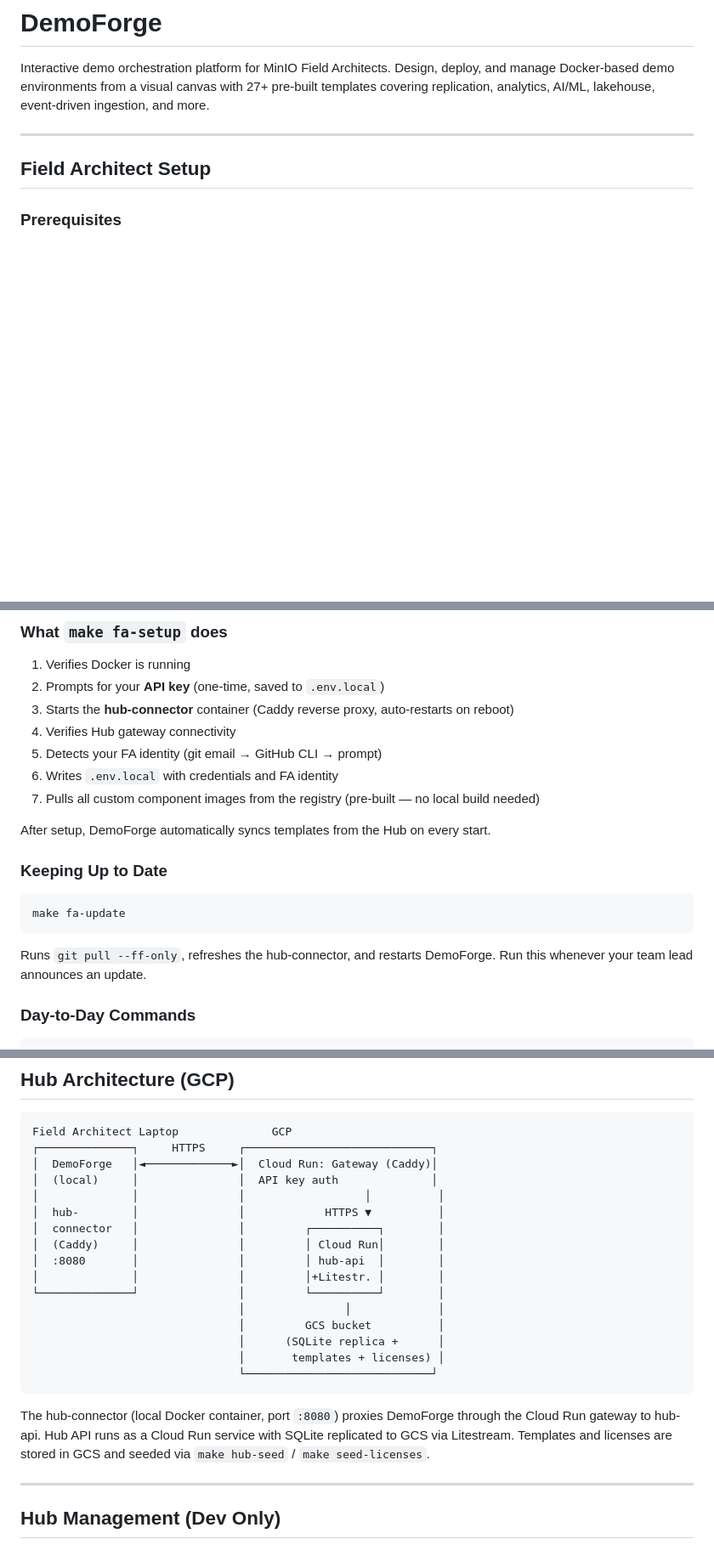
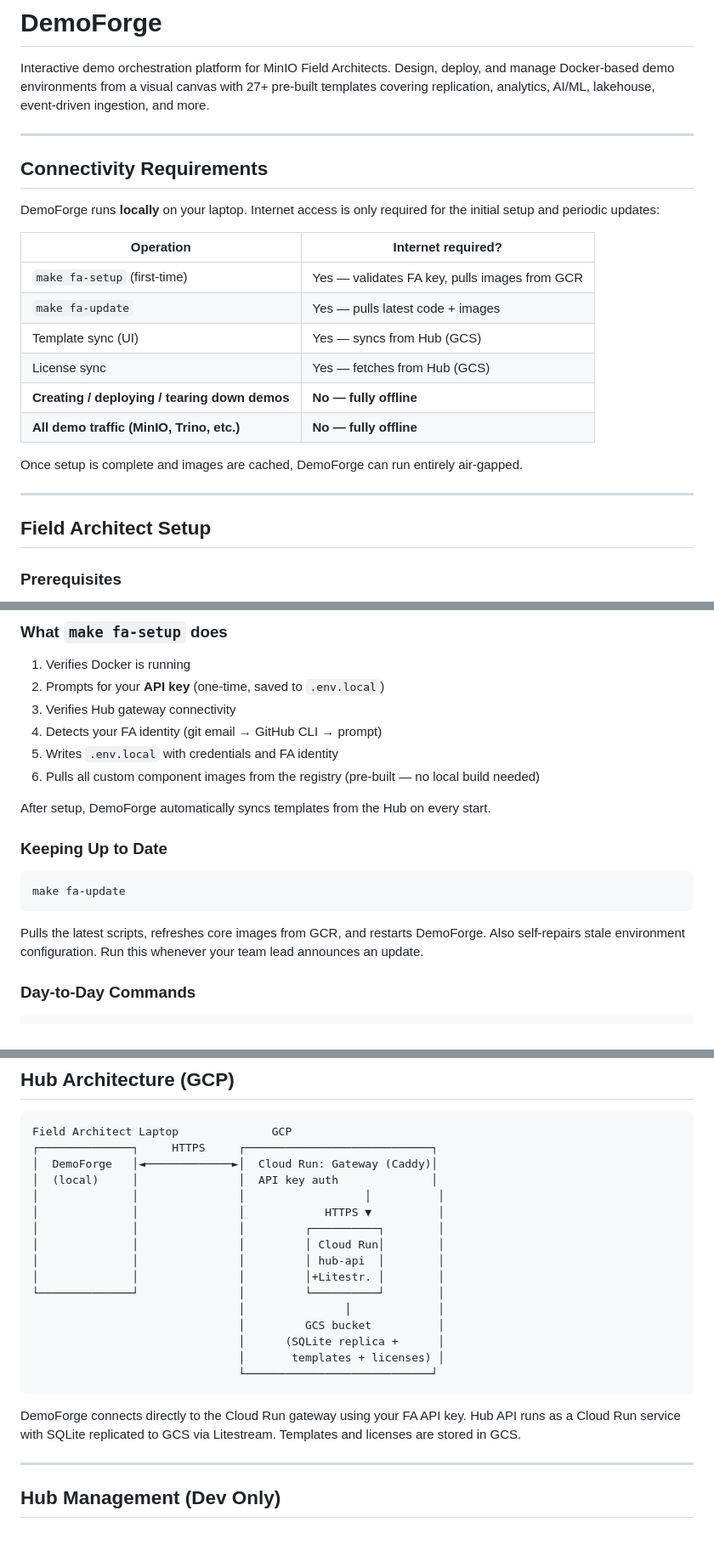
Before and after one commit to ahmadtantawy-minio/DemoForge, a Markdown page: README.md, 3 parts joined by grey strips. Shown at 85% size. GitHub-like rendering; blank space fills up the shorter version.

````diff
--- a/README.md
+++ b/README.md
@@ -1,6 +1,23 @@
 # DemoForge
 
 Interactive demo orchestration platform for MinIO Field Architects. Design, deploy, and manage Docker-based demo environments from a visual canvas with 27+ pre-built templates covering replication, analytics, AI/ML, lakehouse, event-driven ingestion, and more.
+
+---
+
+## Connectivity Requirements
+
+DemoForge runs **locally** on your laptop. Internet access is only required for the initial setup and periodic updates:
+
+| Operation | Internet required? |
+|-----------|-------------------|
+| `make fa-setup` (first-time) | Yes — validates FA key, pulls images from GCR |
+| `make fa-update` | Yes — pulls latest code + images |
+| Template sync (UI) | Yes — syncs from Hub (GCS) |
+| License sync | Yes — fetches from Hub (GCS) |
+| **Creating / deploying / tearing down demos** | **No — fully offline** |
+| **All demo traffic (MinIO, Trino, etc.)** | **No — fully offline** |
+
+Once setup is complete and images are cached, DemoForge can run entirely air-gapped.
 
 ---
 
@@ -35,11 +52,10 @@ open http://localhost:3000
 
 1. Verifies Docker is running
 2. Prompts for your **API key** (one-time, saved to `.env.local`)
-3. Starts the **hub-connector** container (Caddy reverse proxy, auto-restarts on reboot)
-4. Verifies Hub gateway connectivity
-5. Detects your FA identity (git email → GitHub CLI → prompt)
-6. Writes `.env.local` with credentials and FA identity
-7. Pulls all custom component images from the registry (pre-built — no local build needed)
+3. Verifies Hub gateway connectivity
+4. Detects your FA identity (git email → GitHub CLI → prompt)
+5. Writes `.env.local` with credentials and FA identity
+6. Pulls all custom component images from the registry (pre-built — no local build needed)
 
 After setup, DemoForge automatically syncs templates from the Hub on every start.
 
@@ -49,7 +65,7 @@ After setup, DemoForge automatically syncs templates from the Hub on every start
 make fa-update
 ```
 
-Runs `git pull --ff-only`, refreshes the hub-connector, and restarts DemoForge. Run this whenever your team lead announces an update.
+Pulls the latest scripts, refreshes core images from GCR, and restarts DemoForge. Also self-repairs stale environment configuration. Run this whenever your team lead announces an update.
 
 ### Day-to-Day Commands
 
@@ -235,10 +250,10 @@ Field Architect Laptop              GCP
 │  DemoForge   │◄─────────────►│  Cloud Run: Gateway (Caddy)│
 │  (local)     │               │  API key auth              │
 │              │               │                  │          │
-│  hub-        │               │            HTTPS ▼          │
-│  connector   │               │         ┌──────────┐        │
-│  (Caddy)     │               │         │ Cloud Run│        │
-│  :8080       │               │         │ hub-api  │        │
+│              │               │            HTTPS ▼          │
+│              │               │         ┌──────────┐        │
+│              │               │         │ Cloud Run│        │
+│              │               │         │ hub-api  │        │
 │              │               │         │+Litestr. │        │
 └──────────────┘               │         └──────────┘        │
                                │               │             │
@@ -248,7 +263,7 @@ Field Architect Laptop              GCP
                                └────────────────────────────┘
 ```
 
-The hub-connector (local Docker container, port `:8080`) proxies DemoForge through the Cloud Run gateway to hub-api. Hub API runs as a Cloud Run service with SQLite replicated to GCS via Litestream. Templates and licenses are stored in GCS and seeded via `make hub-seed` / `make seed-licenses`.
+DemoForge connects directly to the Cloud Run gateway using your FA API key. Hub API runs as a Cloud Run service with SQLite replicated to GCS via Litestream. Templates and licenses are stored in GCS.
 
 ---
 
````
Also changed, not shown: other parts of README.md (+9 -12 lines).
